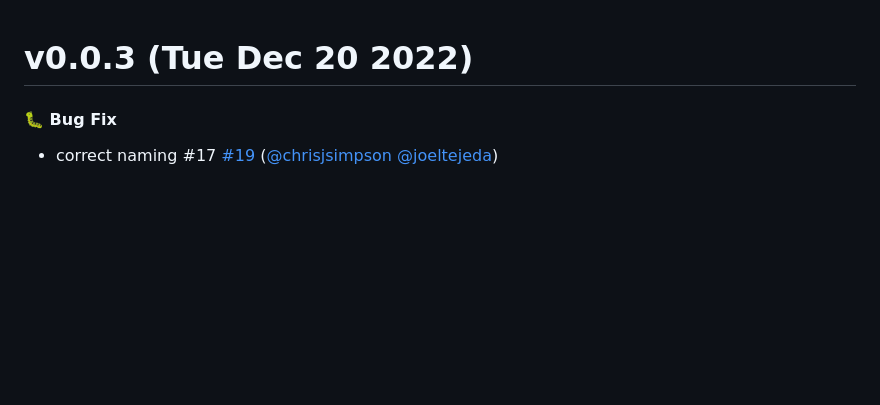
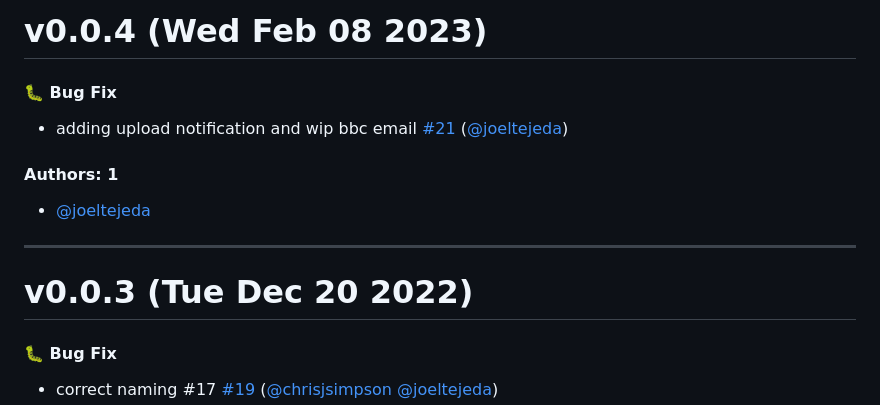
Before and after one commit to KarmaComputing/ecw-to-tiff-conversion, a Markdown page: CHANGELOG.md, the part around the change. Drawn GitHub-style; blank space fills up the shorter version.

Commit message:
Update CHANGELOG.md [skip ci]

```diff
--- a/CHANGELOG.md
+++ b/CHANGELOG.md
@@ -1,3 +1,15 @@
+# v0.0.4 (Wed Feb 08 2023)
+
+#### 🐛 Bug Fix
+
+- adding upload notification and wip bbc email [#21](https://github.com/KarmaComputing/ecw-to-tiff-conversion/pull/21) ([@joeltejeda](https://github.com/joeltejeda))
+
+#### Authors: 1
+
+- [@joeltejeda](https://github.com/joeltejeda)
+
+---
+
 # v0.0.3 (Tue Dec 20 2022)
 
 #### 🐛 Bug Fix
```
